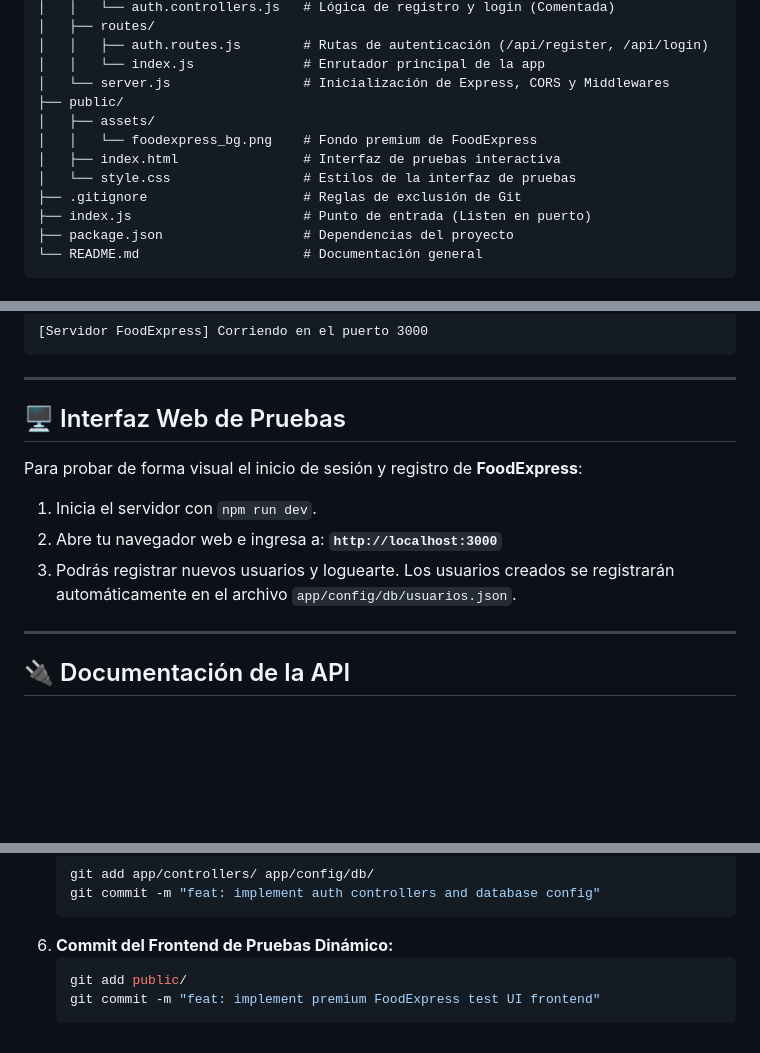
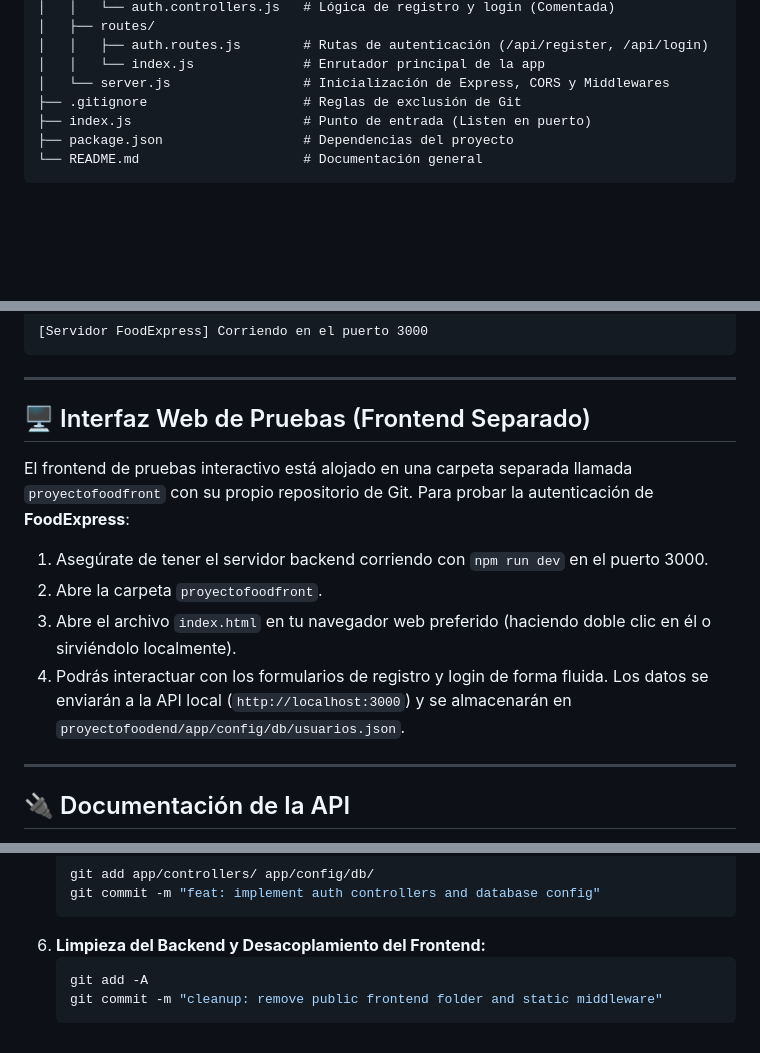
Before and after one commit to Jaider-Stiven/rpbackend, a Markdown page: README.md, 3 parts joined by grey strips. GitHub-like rendering; blank space fills up the shorter version.

Commit message:
Backend listo

````diff
--- a/README.md
+++ b/README.md
@@ -34,11 +34,6 @@ proyectofoodend/
 │   │   ├── auth.routes.js        # Rutas de autenticación (/api/register, /api/login)
 │   │   └── index.js              # Enrutador principal de la app
 │   └── server.js                 # Inicialización de Express, CORS y Middlewares
-├── public/
-│   ├── assets/
-│   │   └── foodexpress_bg.png    # Fondo premium de FoodExpress
-│   ├── index.html                # Interfaz de pruebas interactiva
-│   └── style.css                 # Estilos de la interfaz de pruebas
 ├── .gitignore                    # Reglas de exclusión de Git
 ├── index.js                      # Punto de entrada (Listen en puerto)
 ├── package.json                  # Dependencias del proyecto
@@ -71,12 +66,13 @@ El servidor imprimirá en consola:
 
 ---
 
-## 🖥️ Interfaz Web de Pruebas
+## 🖥️ Interfaz Web de Pruebas (Frontend Separado)
 
-Para probar de forma visual el inicio de sesión y registro de **FoodExpress**:
-1. Inicia el servidor con `npm run dev`.
-2. Abre tu navegador web e ingresa a: **`http://localhost:3000`**
-3. Podrás registrar nuevos usuarios y loguearte. Los usuarios creados se registrarán automáticamente en el archivo `app/config/db/usuarios.json`.
+El frontend de pruebas interactivo está alojado en una carpeta separada llamada `proyectofoodfront` con su propio repositorio de Git. Para probar la autenticación de **FoodExpress**:
+1. Asegúrate de tener el servidor backend corriendo con `npm run dev` en el puerto 3000.
+2. Abre la carpeta `proyectofoodfront`.
+3. Abre el archivo `index.html` en tu navegador web preferido (haciendo doble clic en él o sirviéndolo localmente).
+4. Podrás interactuar con los formularios de registro y login de forma fluida. Los datos se enviarán a la API local (`http://localhost:3000`) y se almacenarán en `proyectofoodend/app/config/db/usuarios.json`.
 
 ---
 
@@ -170,8 +166,8 @@ El proyecto se ha desarrollado siguiendo prácticas profesionales de control de
    git add app/controllers/ app/config/db/
    git commit -m "feat: implement auth controllers and database config"
    ```
-6. **Commit del Frontend de Pruebas Dinámico:**
+6. **Limpieza del Backend y Desacoplamiento del Frontend:**
    ```bash
-   git add public/
-   git commit -m "feat: implement premium FoodExpress test UI frontend"
+   git add -A
+   git commit -m "cleanup: remove public frontend folder and static middleware"
    ```
````
